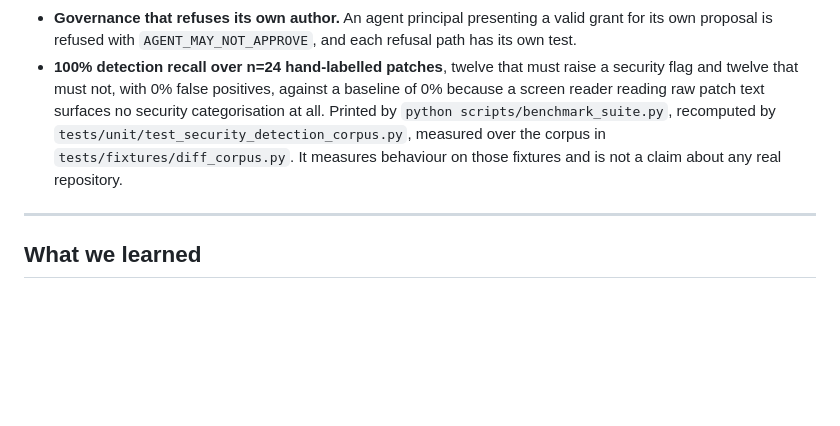
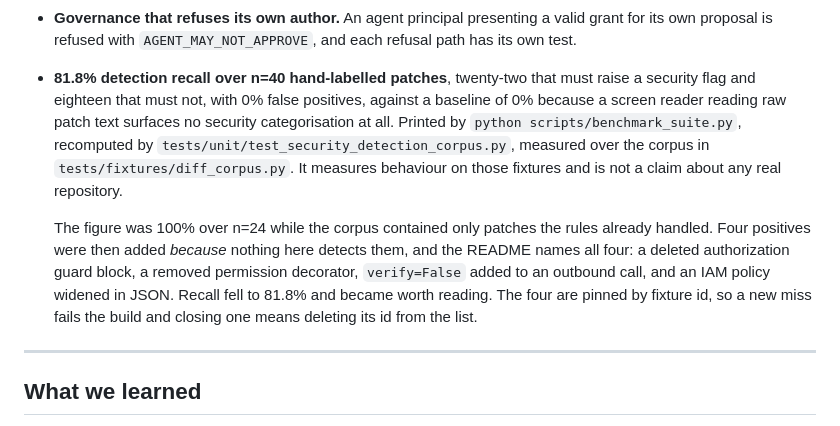
Before and after one commit to upgradedev/volcan_amazon, a Markdown page: docs/DEVPOST_SUBMISSION.md, the part around the change. Drawn GitHub-style; blank space fills up the shorter version.

Commit message:
docs(devpost): correct the recall claim the judge-facing narrative still carried
The README has said 81.8% over n=40 since the corpus grew, but the Devpost
narrative still said 100% over n=24 - the stale figure sitting in the one
document a judge reads first. Corrected, and the paragraph now says why the
number fell: four positives were added because nothing detects them, which is
what makes the figure worth reading.

```diff
--- a/docs/DEVPOST_SUBMISSION.md
+++ b/docs/DEVPOST_SUBMISSION.md
@@ -122,13 +122,20 @@ covered. We deleted all of it. The page now shows a real result or an honest emp
 * **Governance that refuses its own author.** An agent principal presenting a valid grant for
   its own proposal is refused with `AGENT_MAY_NOT_APPROVE`, and each refusal path has its own
   test.
-* **100% detection recall over n=24 hand-labelled patches**, twelve that must raise a
-  security flag and twelve that must not, with 0% false positives, against a baseline of 0%
+* **81.8% detection recall over n=40 hand-labelled patches**, twenty-two that must raise a
+  security flag and eighteen that must not, with 0% false positives, against a baseline of 0%
   because a screen reader reading raw patch text surfaces no security categorisation at all.
   Printed by `python scripts/benchmark_suite.py`, recomputed by
   `tests/unit/test_security_detection_corpus.py`, measured over the corpus in
   `tests/fixtures/diff_corpus.py`. It measures behaviour on those fixtures and is not a claim
   about any real repository.
+
+  The figure was 100% over n=24 while the corpus contained only patches the rules already
+  handled. Four positives were then added *because* nothing here detects them, and the
+  README names all four: a deleted authorization guard block, a removed permission
+  decorator, `verify=False` added to an outbound call, and an IAM policy widened in JSON.
+  Recall fell to 81.8% and became worth reading. The four are pinned by fixture id, so a new
+  miss fails the build and closing one means deleting its id from the list.
 
 ---
 
```
